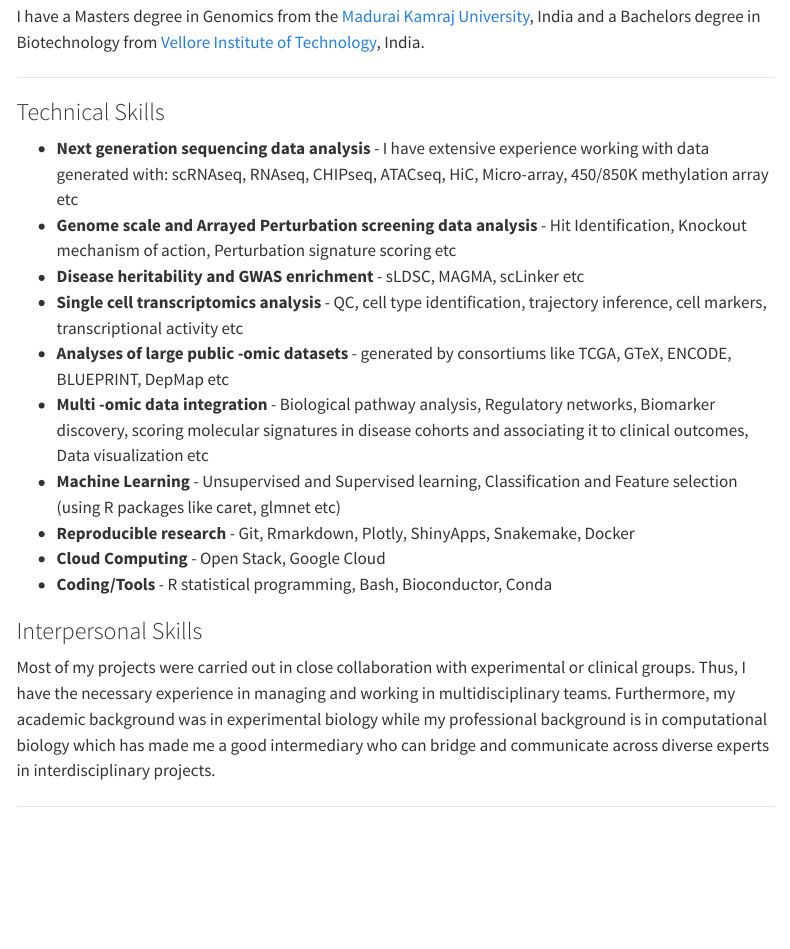
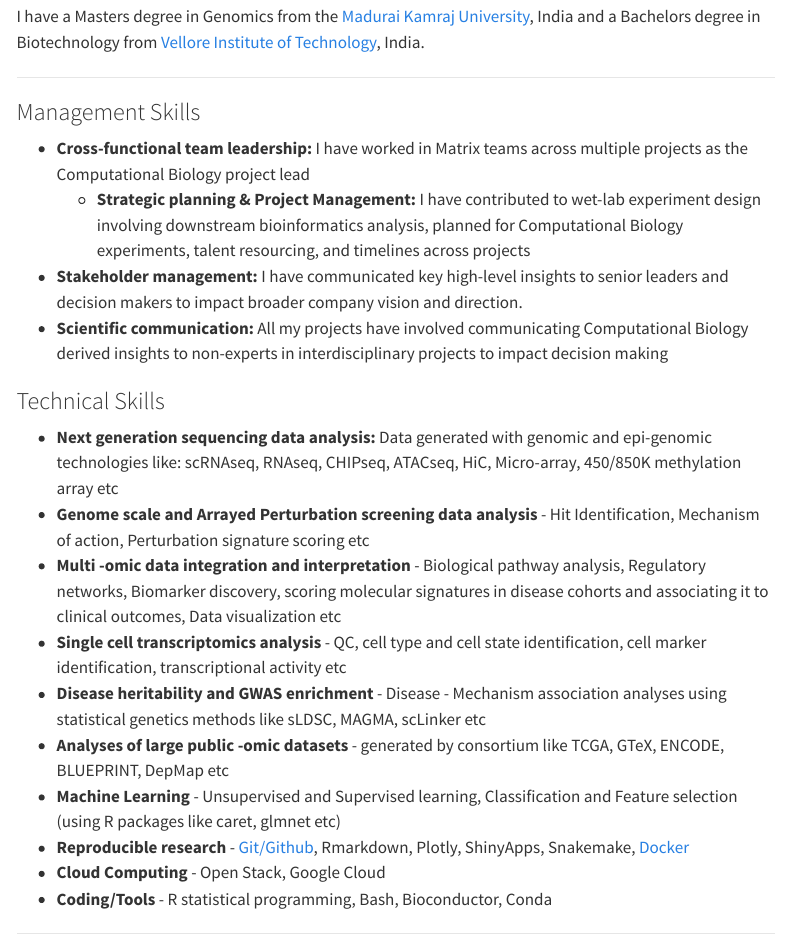
Before and after one commit to ashwini-kr-sharma/ashwini-kr-sharma.github.io, a Quarto document (about.qmd): the page in a window 1100 px wide, from 300 px down. Rendered offline with R 4.5, knitr and Pandoc in place of Quarto, with nearby package versions; menus at the side of the page are left out.

Commit message:
Website update

```diff
--- a/about.qmd
+++ b/about.qmd
@@ -15,42 +15,28 @@ I have a Masters degree in Genomics from the [Madurai Kamraj University](http://
 
 ---
 
+### Management Skills
+
+- **Cross-functional team leadership:** I have worked in Matrix teams across multiple projects as the Computational Biology project lead
+  - **Strategic planning & Project Management:** I have contributed to wet-lab experiment design involving downstream bioinformatics analysis, planned for Computational Biology experiments, talent resourcing, and timelines across projects
+- **Stakeholder management:** I have communicated key high-level insights to senior leaders and decision makers to impact broader company vision and direction.
+- **Scientific communication:** All my projects have involved communicating Computational Biology derived insights to non-experts in interdisciplinary projects to impact decision making
+
+
 ### Technical Skills
 
-- **Next generation sequencing data analysis** - I have extensive experience working with data generated with: scRNAseq, RNAseq, CHIPseq, ATACseq, HiC, Micro-array, 450/850K methylation array etc
-- **Genome scale and Arrayed Perturbation screening data analysis** - Hit Identification, Knockout mechanism of action, Perturbation signature scoring etc
-- **Disease heritability and GWAS enrichment** - sLDSC, MAGMA, scLinker etc
-- **Single cell transcriptomics analysis** - QC, cell type identification, trajectory inference, cell markers, transcriptional activity etc
-- **Analyses of large public -omic datasets** - generated by consortiums like TCGA, GTeX, ENCODE, BLUEPRINT, DepMap etc
-- **Multi -omic data integration** - Biological pathway analysis, Regulatory networks, Biomarker discovery, scoring molecular signatures in disease cohorts and associating it to clinical outcomes, Data visualization etc
+- **Next generation sequencing data analysis:**  Data generated with genomic and epi-genomic technologies like: scRNAseq, RNAseq, CHIPseq, ATACseq, HiC, Micro-array, 450/850K methylation array etc
+- **Genome scale and Arrayed Perturbation screening data analysis** - Hit Identification, Mechanism of action, Perturbation signature scoring etc
+- **Multi -omic data integration and interpretation** - Biological pathway analysis, Regulatory networks, Biomarker discovery, scoring molecular signatures in disease cohorts and associating it to clinical outcomes, Data visualization etc
+- **Single cell transcriptomics analysis** - QC, cell type and cell state identification, cell marker identification, transcriptional activity etc
+- **Disease heritability and GWAS enrichment** - Disease - Mechanism association analyses using statistical genetics methods like sLDSC, MAGMA, scLinker etc
+- **Analyses of large public -omic datasets** - generated by consortium like TCGA, GTeX, ENCODE, BLUEPRINT, DepMap etc
 - **Machine Learning** - Unsupervised and Supervised learning, Classification and Feature selection (using R packages like caret, glmnet etc)
-- **Reproducible research** - Git, Rmarkdown, Plotly, ShinyApps, Snakemake, Docker
+- **Reproducible research** - [Git/Github](https://github.com/ashwini-kr-sharma/), Rmarkdown, Plotly, ShinyApps, Snakemake, [Docker](https://hub.docker.com/u/ashwinikrsharma)
 - **Cloud Computing** - Open Stack, Google Cloud
 - **Coding/Tools** - R statistical programming, Bash, Bioconductor, Conda
 
-
-
-<!-- - Domain knowledge of tumor biology, molecular biology, metabolism, biochemistry and (epi-)genomics -->
-<!-- - Multi -omic data analysis – *RNAseq, Microarray, 450/850K methylation array, CHIPseq, ATACseq* etc -->
-<!-- - Experience in analysing high throughput screening datasets -->
-<!-- - Experience with single-cell technologies, especially *scRNA-seq* -->
-<!-- - Machine Learning with focus on classification, regression and feature selection problems -->
-<!-- - Experience in handling data from *TCGA, GTeX, ENCODE, DepMap, Human cell atlas* etc -->
-<!-- - Scoring of molecular phenotypes using established gene signatures -->
-<!-- - Identification of molecular signatures in disease cohorts and associating it to clinical outcomes -->
-<!-- - Running and maintaining established NGS pipelines -->
-<!-- - Biological pathway analysis, Biomarker discovery, Pattern recognition, Data visualisation etc -->
-<!-- - Data interpretation, quality control, result documentation and effective communication -->
-<!-- - R statistical programming, Bioconductor, Bash, [Github](https://github.com/ashwini-kr-sharma/), Snakemake, Rmarkdown, Shiny, [Docker](https://hub.docker.com/u/ashwinikrsharma) -->
-<!-- - Some experience in cloud computing - OpenStack -->
-
-
-### Interpersonal Skills
-
-Most of my projects were carried out in close collaboration with experimental or clinical groups. Thus, I have the necessary experience in managing and working in multidisciplinary teams. Furthermore, my academic background was in experimental biology while my professional background is in computational biology which has made me a good intermediary who can bridge and communicate across diverse experts in interdisciplinary projects.
-
 ---
-
 
 ::: {#landing-icons}
 [{{< fa brands github size=2x title="github" >}}](https://github.com/ashwini-kr-sharma/){target="_blank"} &nbsp;
```
Also changed, not shown: index.qmd (+1 -1 lines), docs/search.json, 1 other file.
